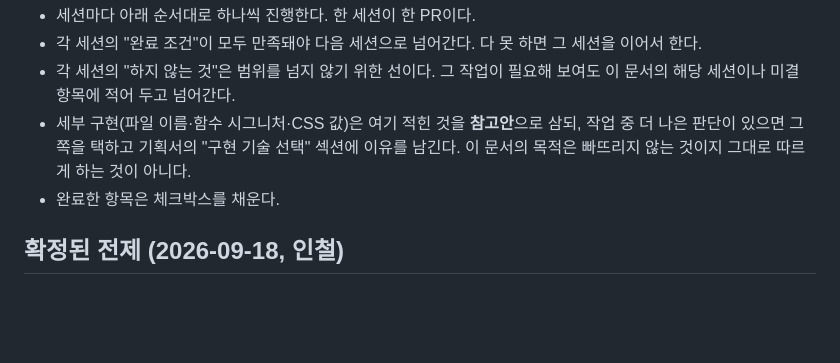
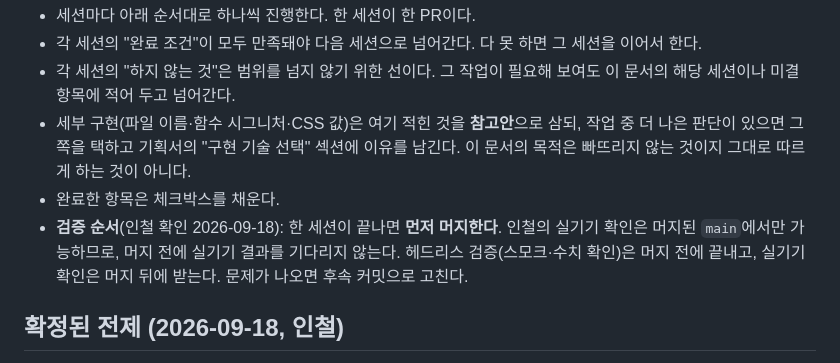
Before and after one commit to koreanyo1548-maker/sla, a Markdown page: 개발계획서.md, the part around the change. GitHub-like rendering; blank space fills up the shorter version.

Commit message:
검증 순서를 계획서에 기록 — 머지 먼저, 실기기 확인은 그 뒤
인철 확인: 실기기 확인은 머지된 main에서만 가능하다. 그래서 세션이 끝나면
머지 전에 실기기 결과를 기다리지 않는다. 헤드리스 검증(스모크·수치 확인)은
머지 전에 끝내고, 실기기 확인은 머지 뒤에 받고 문제가 나오면 후속 커밋으로
고친다.

Co-Authored-By: Claude Opus 5 <noreply@anthropic.com>
Claude-Session: https://claude.ai/code/session_01D1cgGeBNSc3K3LSgAuo8qW

```diff
--- a/개발계획서.md
+++ b/개발계획서.md
@@ -11,6 +11,9 @@
 - 각 세션의 "하지 않는 것"은 범위를 넘지 않기 위한 선이다. 그 작업이 필요해 보여도 이 문서의 해당 세션이나 미결 항목에 적어 두고 넘어간다.
 - 세부 구현(파일 이름·함수 시그니처·CSS 값)은 여기 적힌 것을 **참고안**으로 삼되, 작업 중 더 나은 판단이 있으면 그쪽을 택하고 기획서의 "구현 기술 선택" 섹션에 이유를 남긴다. 이 문서의 목적은 빠뜨리지 않는 것이지 그대로 따르게 하는 것이 아니다.
 - 완료한 항목은 체크박스를 채운다.
+- **검증 순서**(인철 확인 2026-09-18): 한 세션이 끝나면 **먼저 머지한다**. 인철의 실기기 확인은 머지된
+  `main`에서만 가능하므로, 머지 전에 실기기 결과를 기다리지 않는다. 헤드리스 검증(스모크·수치 확인)은
+  머지 전에 끝내고, 실기기 확인은 머지 뒤에 받는다. 문제가 나오면 후속 커밋으로 고친다.
 
 ## 확정된 전제 (2026-09-18, 인철)
 
```
